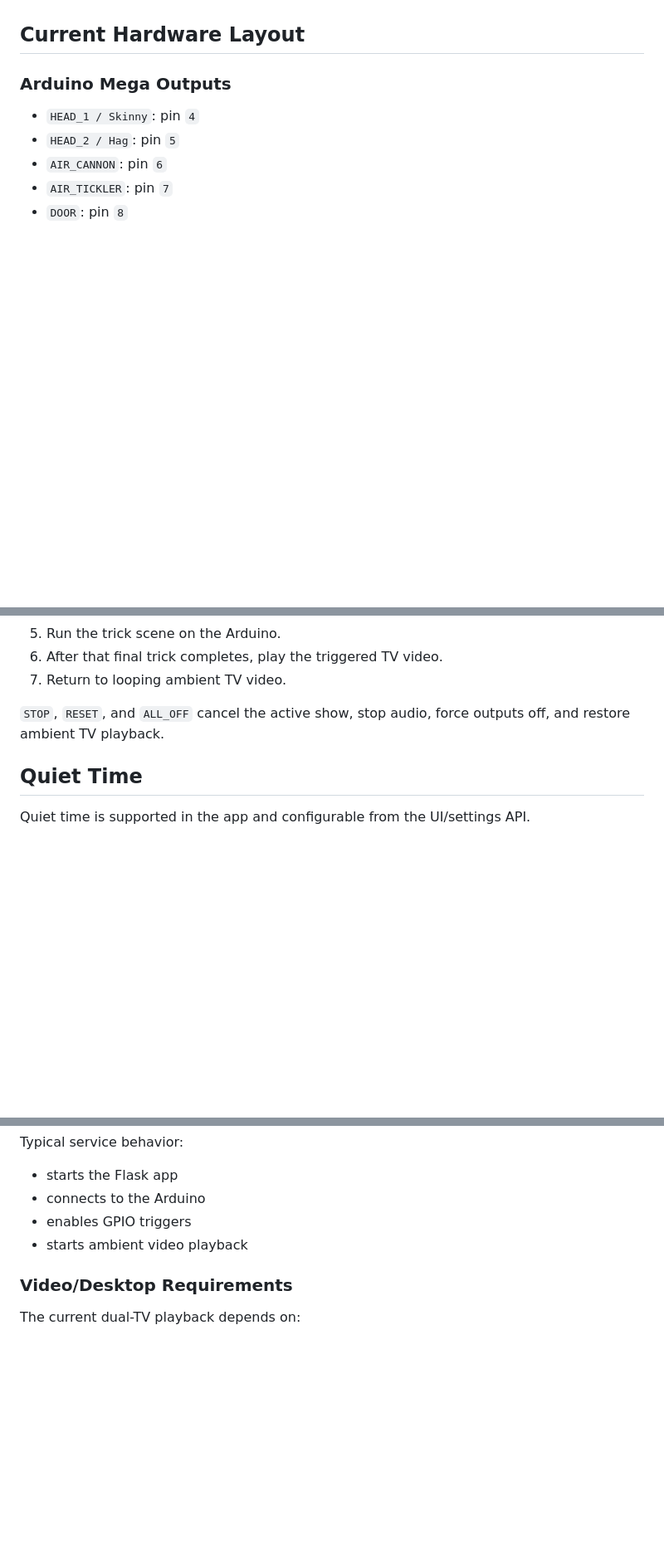
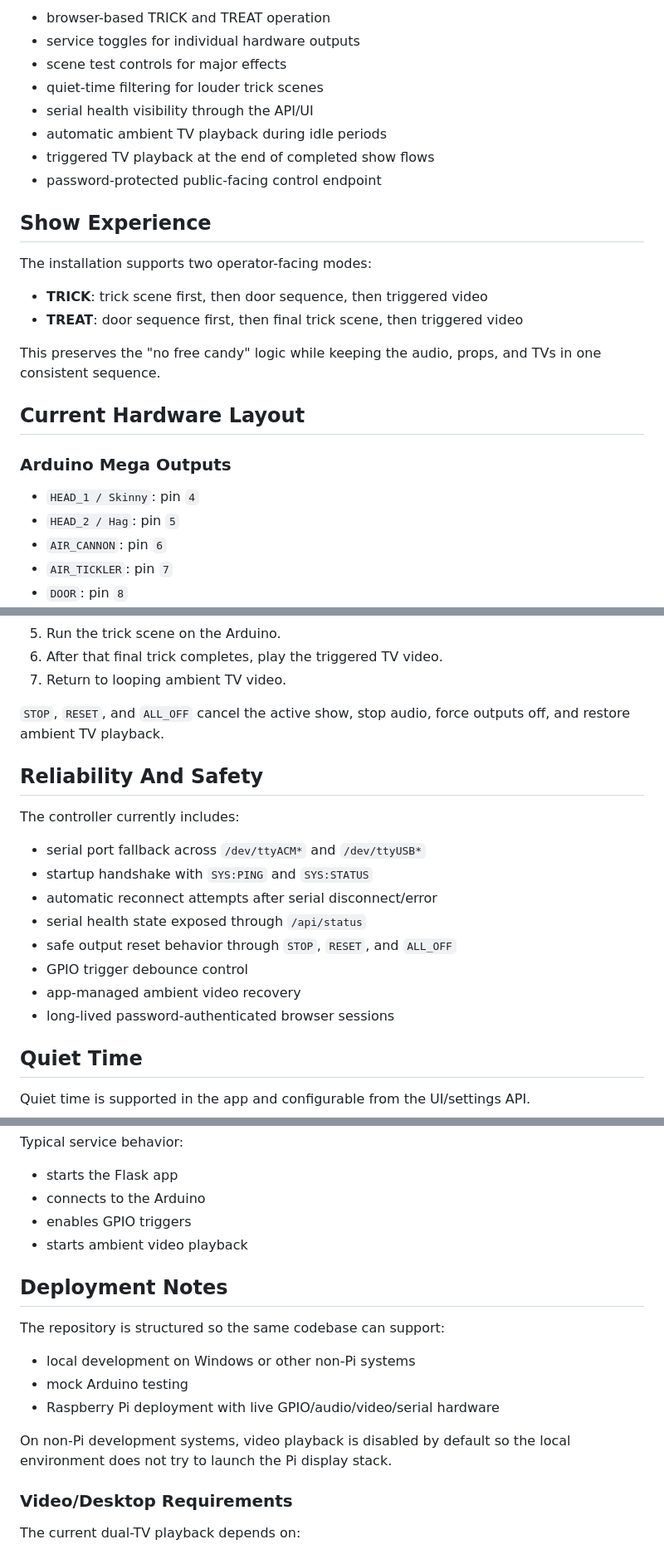
Before and after one commit to cgrenfell52/halloween-controller, a Markdown page: README.md, 3 parts joined by grey strips. Shown at 83% size. GitHub-like rendering; blank space fills up the shorter version.

```diff
--- a/README.md
+++ b/README.md
@@ -21,3 +58,20 @@ The Arduino handles:
+- browser-based TRICK and TREAT operation
+- service toggles for individual hardware outputs
+- scene test controls for major effects
+- quiet-time filtering for louder trick scenes
+- serial health visibility through the API/UI
+- automatic ambient TV playback during idle periods
+- triggered TV playback at the end of completed show flows
+- password-protected public-facing control endpoint
+
+## Show Experience
+
+The installation supports two operator-facing modes:
+
+- **TRICK**: trick scene first, then door sequence, then triggered video
+- **TREAT**: door sequence first, then final trick scene, then triggered video
+
+This preserves the "no free candy" logic while keeping the audio, props, and TVs in one consistent sequence.
 
 ## Current Hardware Layout
 
@@ -66,6 +120,19 @@ Internal pull-ups are enabled in software. Do not apply external voltage to thes
 7. Return to looping ambient TV video.
 
 `STOP`, `RESET`, and `ALL_OFF` cancel the active show, stop audio, force outputs off, and restore ambient TV playback.
+
+## Reliability And Safety
+
+The controller currently includes:
+
+- serial port fallback across `/dev/ttyACM*` and `/dev/ttyUSB*`
+- startup handshake with `SYS:PING` and `SYS:STATUS`
+- automatic reconnect attempts after serial disconnect/error
+- serial health state exposed through `/api/status`
+- safe output reset behavior through `STOP`, `RESET`, and `ALL_OFF`
+- GPIO trigger debounce control
+- app-managed ambient video recovery
+- long-lived password-authenticated browser sessions
 
 ## Quiet Time
 
@@ -195,6 +250,16 @@ Typical service behavior:
 - enables GPIO triggers
 - starts ambient video playback
 
+## Deployment Notes
+
+The repository is structured so the same codebase can support:
+
+- local development on Windows or other non-Pi systems
+- mock Arduino testing
+- Raspberry Pi deployment with live GPIO/audio/video/serial hardware
+
+On non-Pi development systems, video playback is disabled by default so the local environment does not try to launch the Pi display stack.
+
 ### Video/Desktop Requirements
 
 The current dual-TV playback depends on:
```
Also changed, not shown: other parts of README.md (+62 -28 lines).
